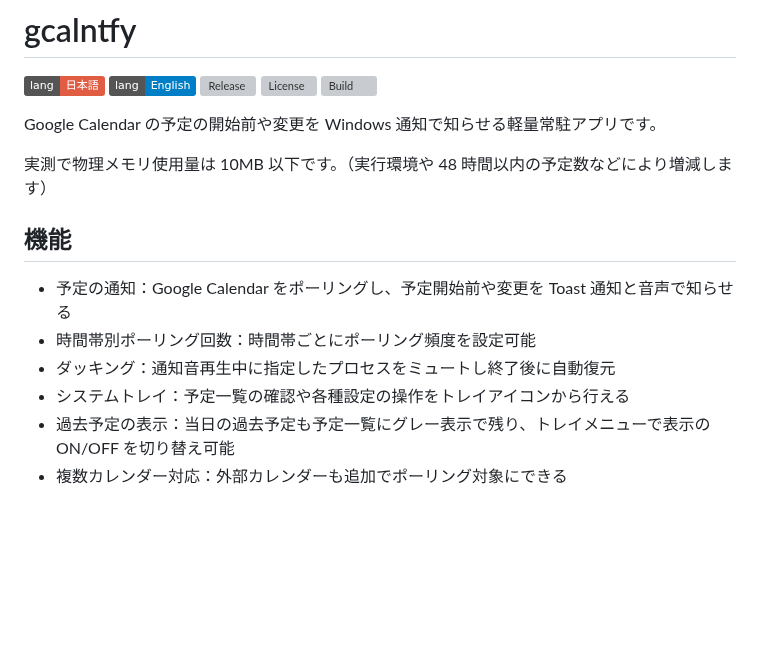
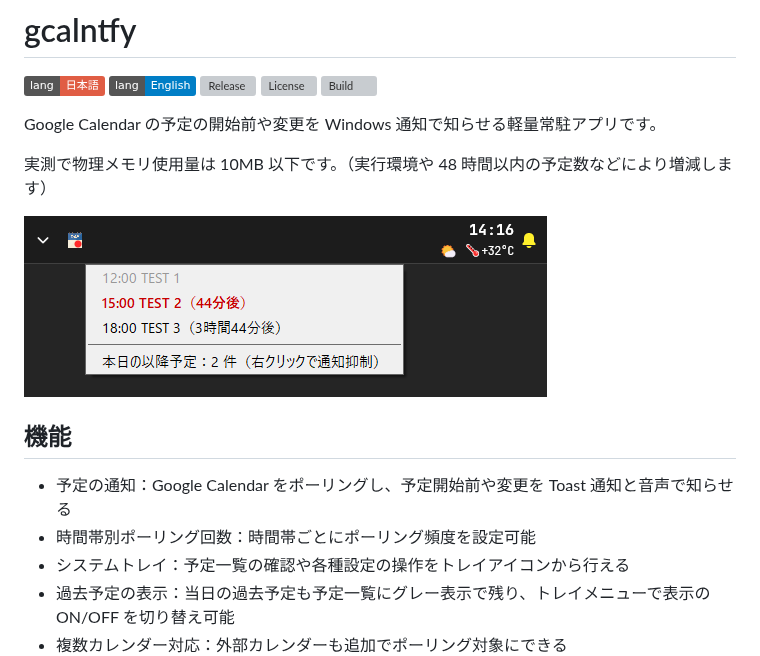
Before and after one commit to aviscaerulea/gcalntfy, a Markdown page: README.md, the part around the change. Drawn GitHub-style; pictures changed too: docs/images/event-list.png (added); badges without logos; blank space fills up the shorter version; grey boxes are pictures that could not be loaded.

```diff
--- a/README.md
+++ b/README.md
@@ -10,11 +10,12 @@ Google Calendar の予定の開始前や変更を Windows 通知で知らせる
 
 実測で物理メモリ使用量は 10MB 以下です。（実行環境や 48 時間以内の予定数などにより増減します）
 
+![トレイアイコンから開いた予定一覧](docs/images/event-list.png)
+
 ## 機能
 
 - 予定の通知：Google Calendar をポーリングし、予定開始前や変更を Toast 通知と音声で知らせる
 - 時間帯別ポーリング回数：時間帯ごとにポーリング頻度を設定可能
-- ダッキング：通知音再生中に指定したプロセスをミュートし終了後に自動復元
 - システムトレイ：予定一覧の確認や各種設定の操作をトレイアイコンから行える
 - 過去予定の表示：当日の過去予定も予定一覧にグレー表示で残り、トレイメニューで表示の ON/OFF を切り替え可能
 - 複数カレンダー対応：外部カレンダーも追加でポーリング対象にできる
```
Also changed, not shown: README.en.md (+2 -1 lines).
